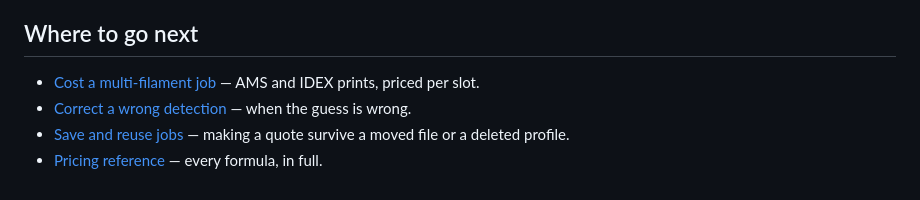
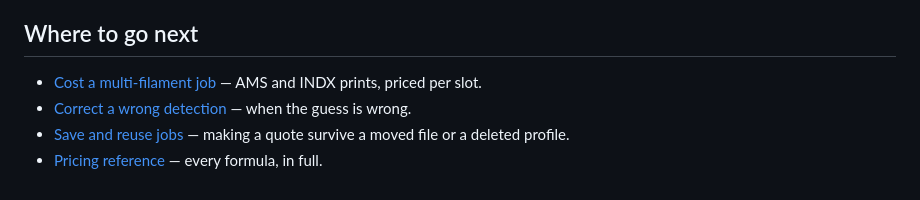
Before and after one commit to Gunderson3d/printcalc, a Markdown page: docs/tutorial/pricing-your-first-print.md, the part around the change. Rendered like a GitHub page.

Commit message:
Fix typo: 'IDEX' to 'INDX' in pricing tutorial

```diff
--- a/docs/tutorial/pricing-your-first-print.md
+++ b/docs/tutorial/pricing-your-first-print.md
@@ -210,7 +210,7 @@ it by path and re-reads it each time.
 ## Where to go next
 
 - [Cost a multi-filament job](../how-to/cost-a-multi-filament-job.md) —
-  AMS and IDEX prints, priced per slot.
+  AMS and INDX prints, priced per slot.
 - [Correct a wrong detection](../how-to/correct-a-wrong-detection.md) —
   when the guess is wrong.
 - [Save and reuse jobs](../how-to/save-and-reuse-jobs.md) — making a
```
